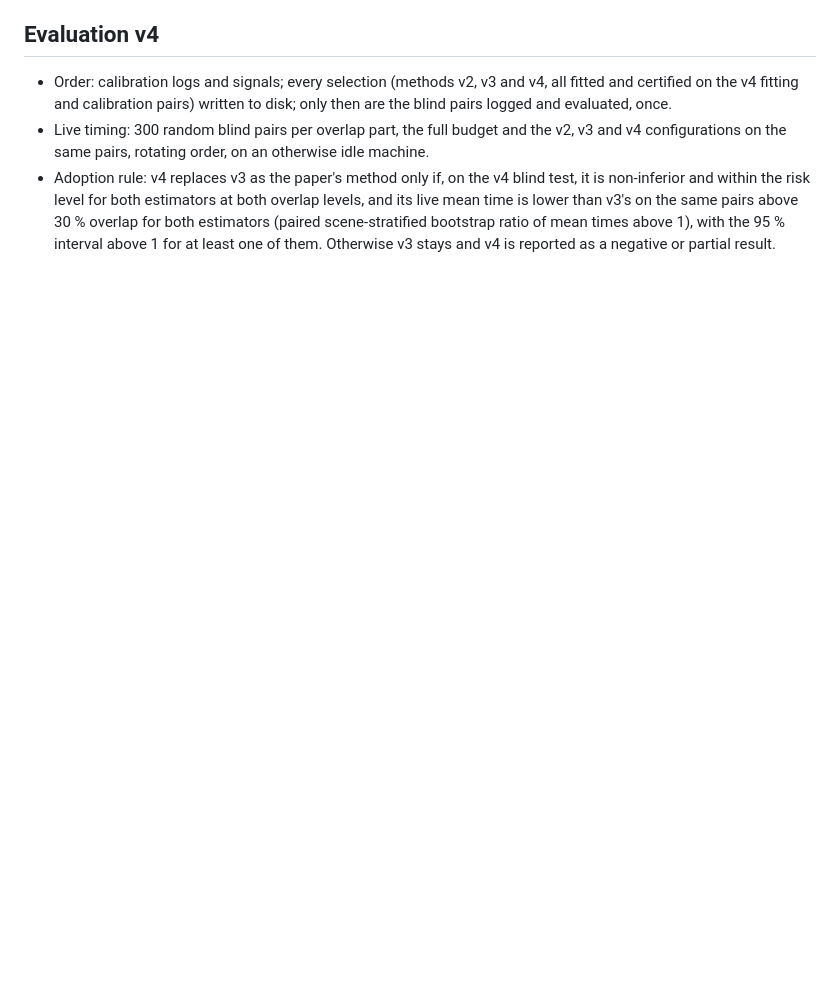
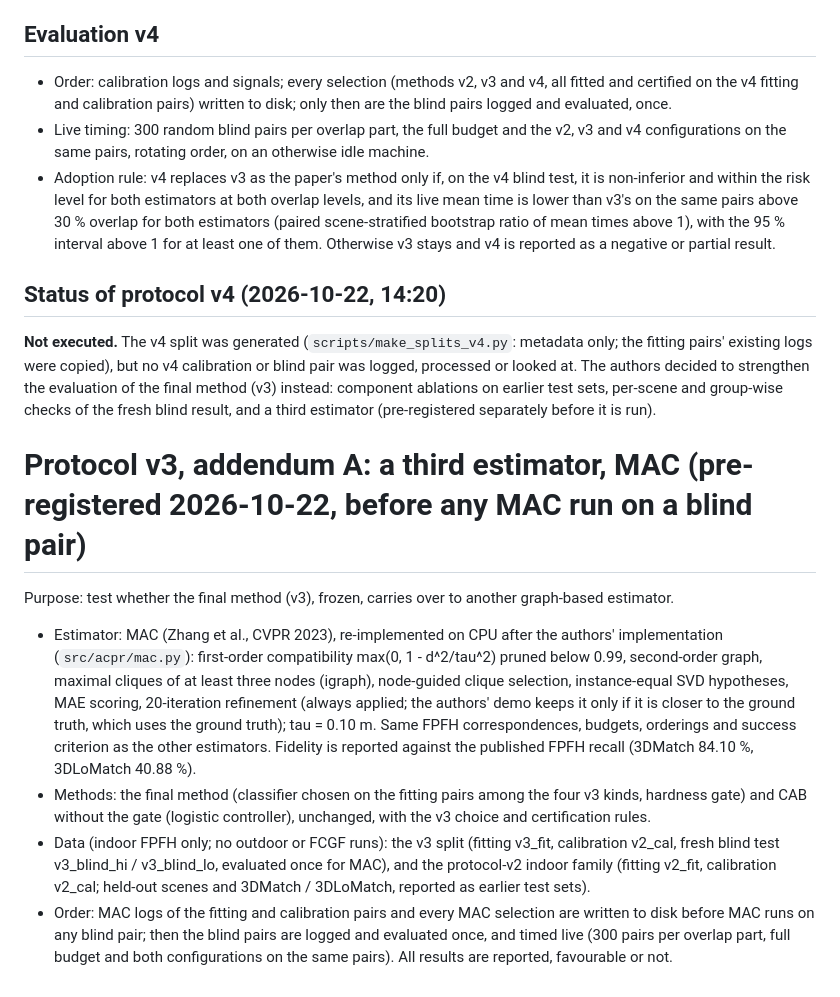
Before and after one commit to AFAcoding/Certified-Adaptive-Budgets-for-Robust-Point-Cloud-Registration, a Markdown page: PROTOCOL.md, the part around the change. Drawn GitHub-style; blank space fills up the shorter version.

Commit message:
Protocol: v4 not executed; pre-register addendum A (MAC as a third estimator for the final method)

```diff
--- a/PROTOCOL.md
+++ b/PROTOCOL.md
@@ -171,3 +171,27 @@ predictions. v4 enlarges both sets, widens the choice and evaluates the fitted m
   risk level for both estimators at both overlap levels, and its live mean time is lower than v3's on the same pairs
   above 30 % overlap for both estimators (paired scene-stratified bootstrap ratio of mean times above 1), with the 95 %
   interval above 1 for at least one of them. Otherwise v3 stays and v4 is reported as a negative or partial result.
+
+## Status of protocol v4 (2026-10-22, 14:20)
+**Not executed.** The v4 split was generated (`scripts/make_splits_v4.py`: metadata only; the fitting pairs' existing
+logs were copied), but no v4 calibration or blind pair was logged, processed or looked at. The authors decided to
+strengthen the evaluation of the final method (v3) instead: component ablations on earlier test sets, per-scene and
+group-wise checks of the fresh blind result, and a third estimator (pre-registered separately before it is run).
+
+# Protocol v3, addendum A: a third estimator, MAC (pre-registered 2026-10-22, before any MAC run on a blind pair)
+
+Purpose: test whether the final method (v3), frozen, carries over to another graph-based estimator.
+- Estimator: MAC (Zhang et al., CVPR 2023), re-implemented on CPU after the authors' implementation (`src/acpr/mac.py`):
+  first-order compatibility max(0, 1 - d^2/tau^2) pruned below 0.99, second-order graph, maximal cliques of at least
+  three nodes (igraph), node-guided clique selection, instance-equal SVD hypotheses, MAE scoring, 20-iteration
+  refinement (always applied; the authors' demo keeps it only if it is closer to the ground truth, which uses the
+  ground truth); tau = 0.10 m. Same FPFH correspondences, budgets, orderings and success criterion as the other
+  estimators. Fidelity is reported against the published FPFH recall (3DMatch 84.10 %, 3DLoMatch 40.88 %).
+- Methods: the final method (classifier chosen on the fitting pairs among the four v3 kinds, hardness gate) and CAB
+  without the gate (logistic controller), unchanged, with the v3 choice and certification rules.
+- Data (indoor FPFH only; no outdoor or FCGF runs): the v3 split (fitting v3_fit, calibration v2_cal, fresh blind test
+  v3_blind_hi / v3_blind_lo, evaluated once for MAC), and the protocol-v2 indoor family (fitting v2_fit, calibration
+  v2_cal; held-out scenes and 3DMatch / 3DLoMatch, reported as earlier test sets).
+- Order: MAC logs of the fitting and calibration pairs and every MAC selection are written to disk before MAC runs on
+  any blind pair; then the blind pairs are logged and evaluated once, and timed live (300 pairs per overlap part,
+  full budget and both configurations on the same pairs). All results are reported, favourable or not.
```
